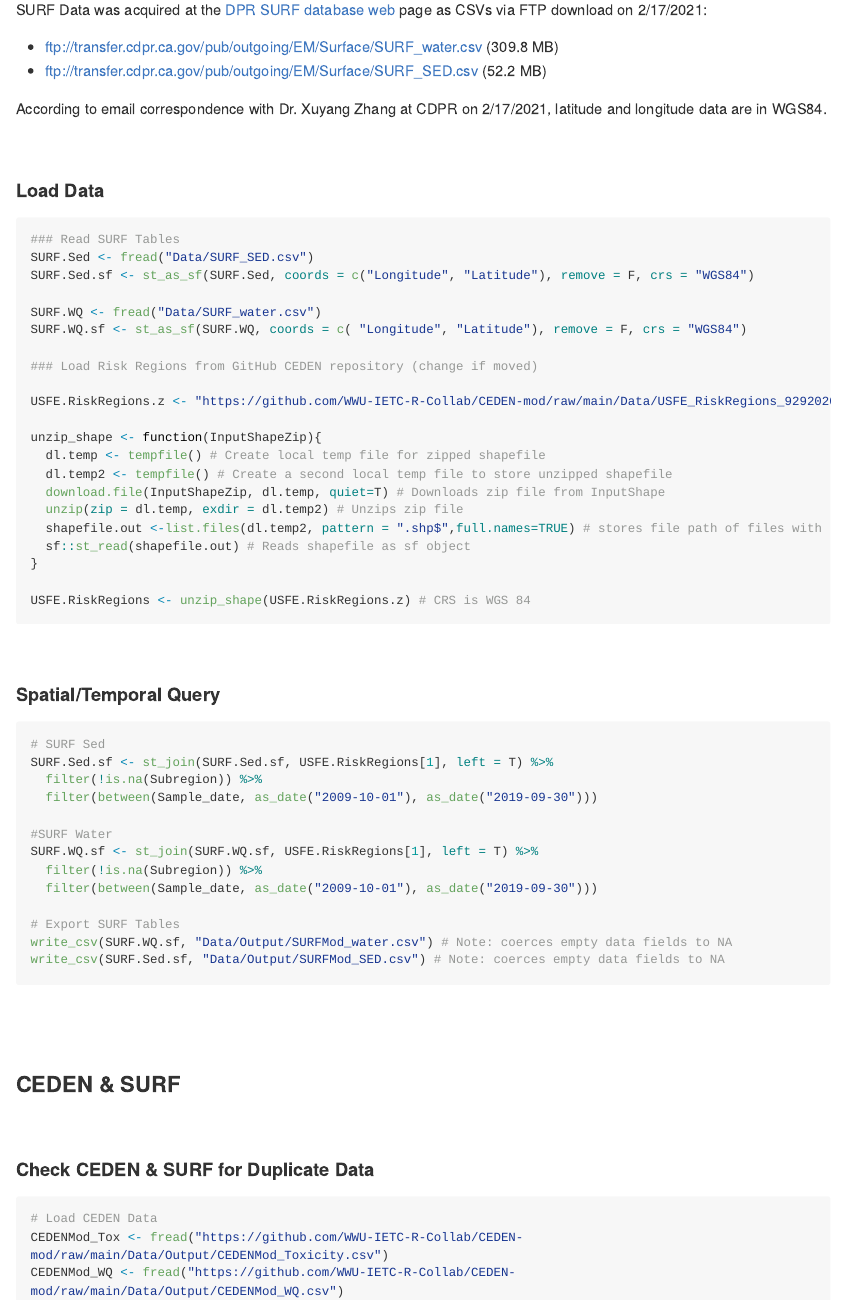
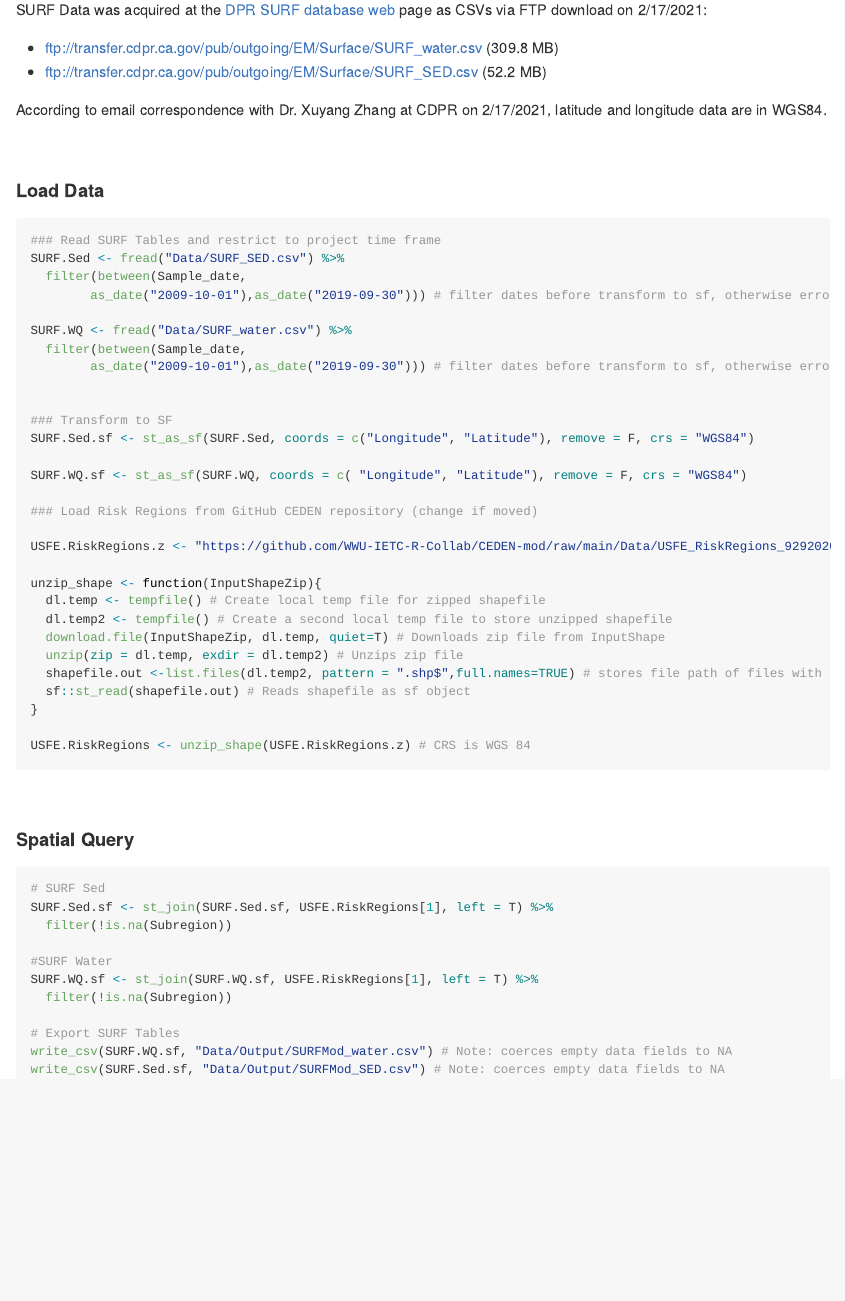
Before and after one commit to WWU-IETC-R-Collab/CEDENSURF-Mod, an R Markdown document (CEDENSURF.Rmd): the page in a window 1100 px wide, from 230 px down before the commit and from 250 px down after it, so that both start at the same text. The pictures show the output file CEDENSURF.md that the author committed with the source, drawn offline in the style of GitHub; long lines of code are wrapped.

Commit message:
Fixed temporal query
Temporal queries to not play nice with SF objects. Because of that, the SURFMod files have records still dating all the way back to 1975.

By reordering operations so that temporal query occurs before transformation to sf object (as was done for CEDENMod data), the temporal query was successful. Data is now restricted to project date range.

Updated SURFMod files are in the Output folder.

````diff
--- a/CEDENSURF.Rmd
+++ b/CEDENSURF.Rmd
@@ -35,11 +36,19 @@ According to email correspondence with Dr. Xuyang Zhang at CDPR on 2/17/2021, la
 #### Load Data
 
 ```{r}
-### Read SURF Tables
-SURF.Sed <- fread("Data/SURF_SED.csv")
+### Read SURF Tables and restrict to project time frame
+SURF.Sed <- fread("Data/SURF_SED.csv") %>%
+  filter(between(Sample_date,
+        as_date("2009-10-01"),as_date("2019-09-30"))) # filter dates before transform to sf, otherwise errors arise.
+
+SURF.WQ <- fread("Data/SURF_water.csv") %>%
+  filter(between(Sample_date,
+        as_date("2009-10-01"),as_date("2019-09-30"))) # filter dates before transform to sf, otherwise errors arise.
+
+
+### Transform to SF
 SURF.Sed.sf <- st_as_sf(SURF.Sed, coords = c("Longitude", "Latitude"), remove = F, crs = "WGS84")
 
-SURF.WQ <- fread("Data/SURF_water.csv")
 SURF.WQ.sf <- st_as_sf(SURF.WQ, coords = c( "Longitude", "Latitude"), remove = F, crs = "WGS84")
 
 ### Load Risk Regions from GitHub CEDEN repository (change if moved)
@@ -60,39 +69,18 @@ USFE.RiskRegions <- unzip_shape(USFE.RiskRegions.z) # CRS is WGS 84
 
 <br>
 
-#### Spatial/Temporal Query
+#### Spatial Query
 
 ```{r}
 # SURF Sed
 SURF.Sed.sf <- st_join(SURF.Sed.sf, USFE.RiskRegions[1], left = T) %>%
-  filter(!is.na(Subregion)) %>%
-  filter(between(Sample_date, as_date("2009-10-01"), as_date("2019-09-30")))
+  filter(!is.na(Subregion))
 
 #SURF Water
 SURF.WQ.sf <- st_join(SURF.WQ.sf, USFE.RiskRegions[1], left = T) %>%
-  filter(!is.na(Subregion)) %>%
-  filter(between(Sample_date, as_date("2009-10-01"), as_date("2019-09-30")))
+  filter(!is.na(Subregion))
 
 # Export SURF Tables
 write_csv(SURF.WQ.sf, "Data/Output/SURFMod_water.csv") # Note: coerces empty data fields to NA
 write_csv(SURF.Sed.sf, "Data/Output/SURFMod_SED.csv") # Note: coerces empty data fields to NA
 ```
-
-<br><br>
-
-### CEDEN & SURF
-
-<br>
-
-#### Check CEDEN & SURF for Duplicate Data
-
-```{r}
-# Load CEDEN Data
-CEDENMod_Tox <- fread("https://github.com/WWU-IETC-R-Collab/CEDEN-mod/raw/main/Data/Output/CEDENMod_Toxicity.csv")
-CEDENMod_WQ <- fread("https://github.com/WWU-IETC-R-Collab/CEDEN-mod/raw/main/Data/Output/CEDENMod_WQ.csv")
-
-names(CEDENMod_Tox)
-names(SURF.Sed.sf)
-
-
-```
````
Also changed, not shown: CEDENSURF.html, CEDENSURF.md, CEDENSURF.Rmd (3 more changed lines).
